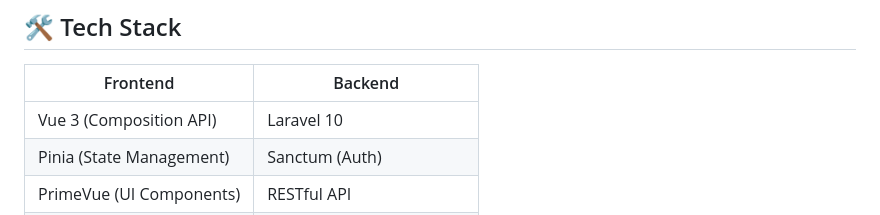
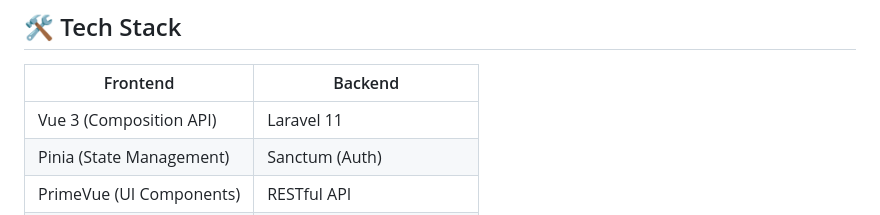
Before and after one commit to SumanMCAMR/product-management-platform, a Markdown page: README.md, the part around the change. GitHub-like rendering.

```diff
--- a/README.md
+++ b/README.md
@@ -21,7 +21,7 @@ A modern full-stack application built with **Laravel API**, **Vue.js 3**, **Pini
 
 | Frontend                 | Backend         |
 |--------------------------|------------------|
-| Vue 3 (Composition API)  | Laravel 10       |
+| Vue 3 (Composition API)  | Laravel 11       |
 | Pinia (State Management) | Sanctum (Auth)   |
 | PrimeVue (UI Components) | RESTful API      |
 | Tailwind CSS             | Eloquent ORM     |
```
